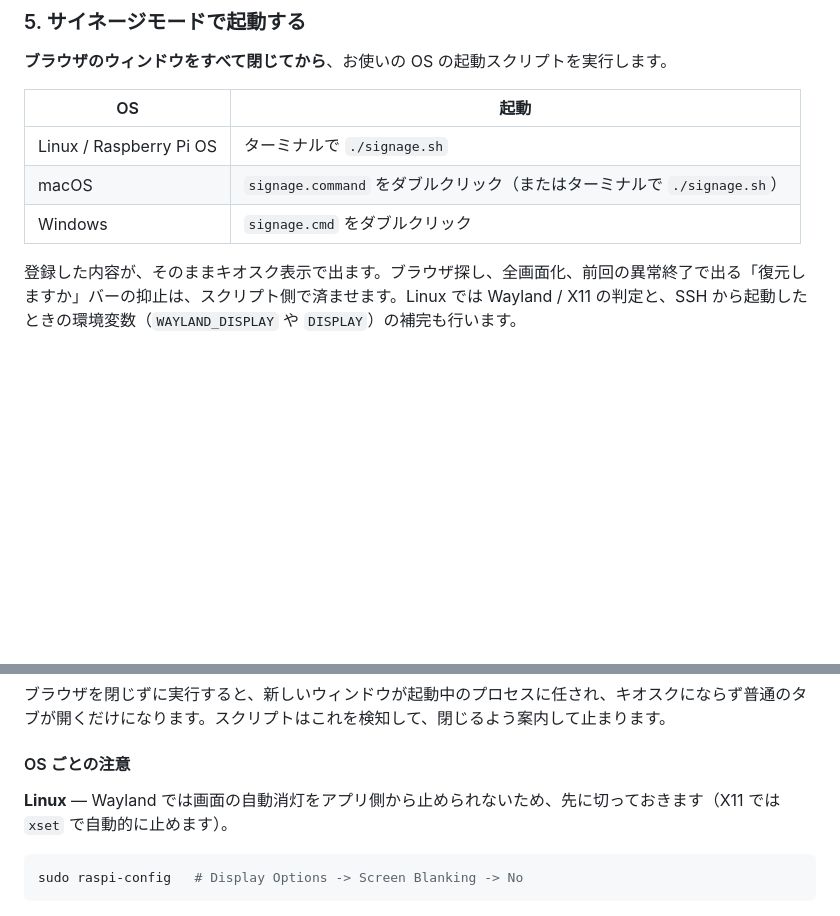
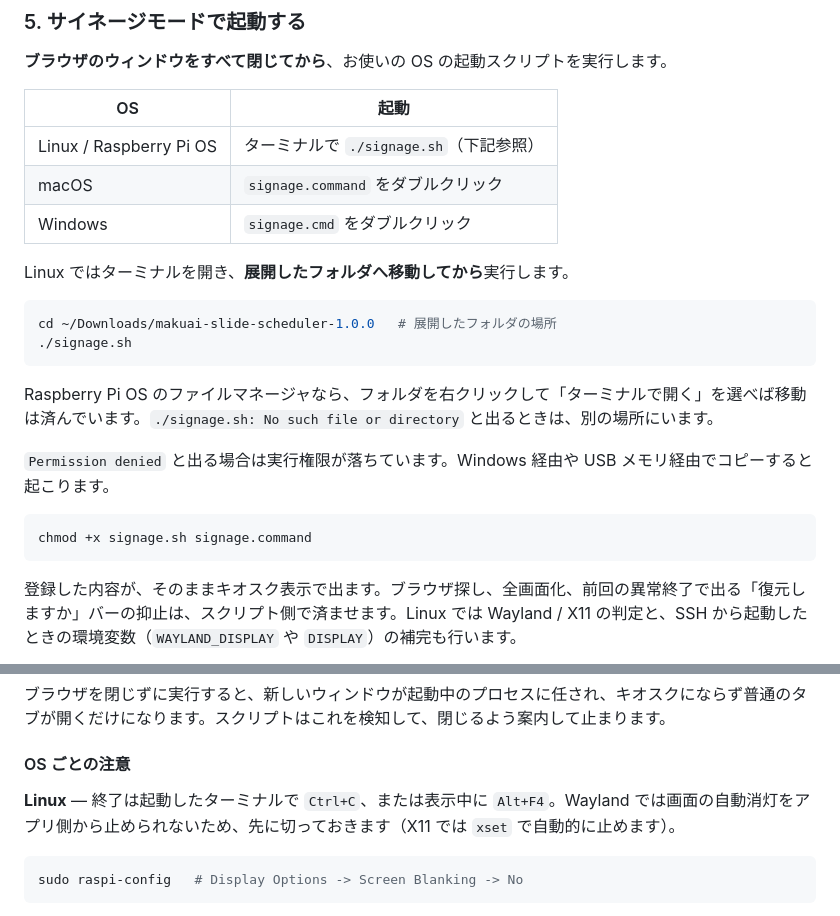
Before and after one commit to miura-bd/makuai-slide-scheduler, a Markdown page: README.md, 2 parts joined by grey strips. Drawn GitHub-style; blank space fills up the shorter version.

Commit message:
Fill the gaps a first-time reader would hit in the README
これまでの検証は「README の記述が実装と矛盾しないか」の突き合わせで、
「README だけを読んだ人がたどり着けるか」は見ていなかった。配布物を
展開して手順どおりに実行したところ、3つ詰まる箇所が出た。

- 手順5がターミナルでフォルダへ移動する指示を欠いていた。ホームディレクトリで
  ./signage.sh を叩くと No such file or directory で止まる。cd の例と、
  ファイルマネージャから「ターミナルで開く」を使う方法を追記
- 実行権限が落ちた場合の復旧手順がなかった。GitHub の ZIP では保たれるが、
  Windows 経由や USB メモリ経由でコピーすると落ちる。Permission denied と
  chmod +x を追記
- キオスクの終了方法が macOS と Windows にだけ書かれていて、Linux が
  抜けていた。Ctrl+C と Alt+F4 を追記

追記した復旧手順が実際に効くことを確認済み（権限を落として Permission denied
を再現 → chmod +x で起動、フォルダ外から叩いたときのエラー文が README の
引用と一致すること）。

Co-Authored-By: Claude Opus 5 <noreply@anthropic.com>
Claude-Session: https://claude.ai/code/session_015e4csh5RVHuXCE7v4LeZ8P

````diff
--- a/README.md
+++ b/README.md
@@ -94,9 +94,24 @@ git clone https://github.com/miura-bd/makuai-slide-scheduler.git
 
 | OS | 起動 |
 |---|---|
-| Linux / Raspberry Pi OS | ターミナルで `./signage.sh` |
-| macOS | `signage.command` をダブルクリック（またはターミナルで `./signage.sh`） |
+| Linux / Raspberry Pi OS | ターミナルで `./signage.sh`（下記参照） |
+| macOS | `signage.command` をダブルクリック |
 | Windows | `signage.cmd` をダブルクリック |
+
+Linux ではターミナルを開き、**展開したフォルダへ移動してから**実行します。
+
+```sh
+cd ~/Downloads/makuai-slide-scheduler-1.0.0   # 展開したフォルダの場所
+./signage.sh
+```
+
+Raspberry Pi OS のファイルマネージャなら、フォルダを右クリックして「ターミナルで開く」を選べば移動は済んでいます。`./signage.sh: No such file or directory` と出るときは、別の場所にいます。
+
+`Permission denied` と出る場合は実行権限が落ちています。Windows 経由や USB メモリ経由でコピーすると起こります。
+
+```sh
+chmod +x signage.sh signage.command
+```
 
 登録した内容が、そのままキオスク表示で出ます。ブラウザ探し、全画面化、前回の異常終了で出る「復元しますか」バーの抑止は、スクリプト側で済ませます。Linux では Wayland / X11 の判定と、SSH から起動したときの環境変数（`WAYLAND_DISPLAY` や `DISPLAY`）の補完も行います。
 
@@ -112,7 +127,7 @@ git clone https://github.com/miura-bd/makuai-slide-scheduler.git
 
 #### OS ごとの注意
 
-**Linux** — Wayland では画面の自動消灯をアプリ側から止められないため、先に切っておきます（X11 では `xset` で自動的に止めます）。
+**Linux** — 終了は起動したターミナルで `Ctrl+C`、または表示中に `Alt+F4`。Wayland では画面の自動消灯をアプリ側から止められないため、先に切っておきます（X11 では `xset` で自動的に止めます）。
 
 ```sh
 sudo raspi-config   # Display Options -> Screen Blanking -> No
````
